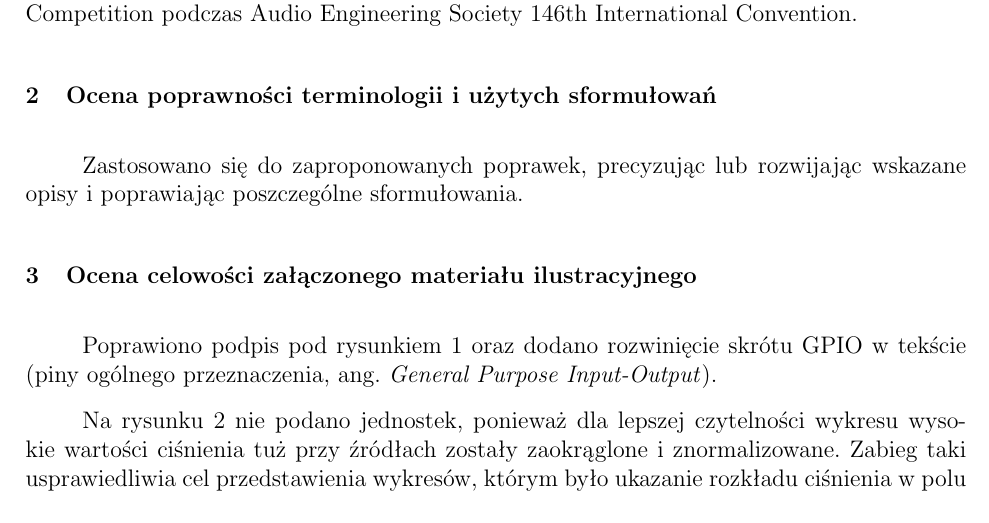
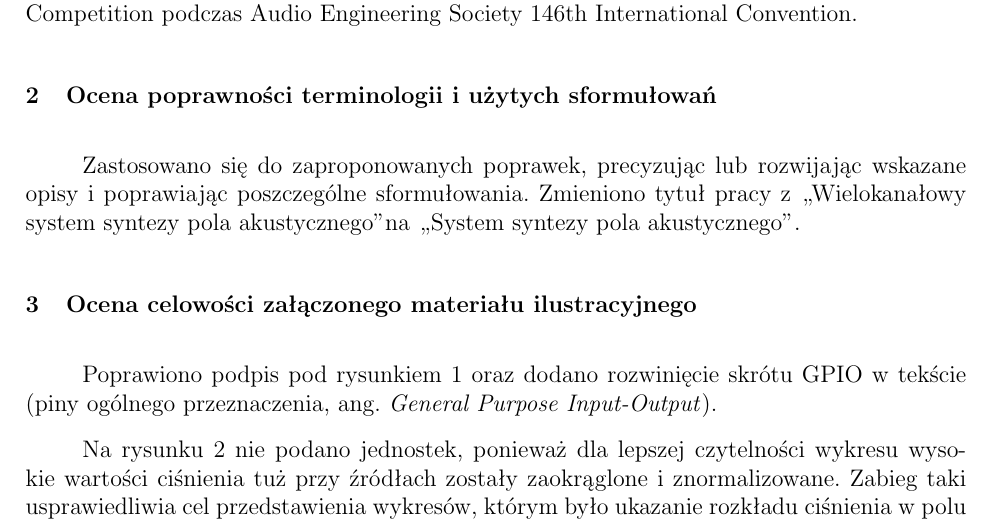
Before and after one commit to LabAcoustics/WFS-Pi-Artykul, a LaTeX document (_recenzje_OSKA/Piszak_Mikulicz_Makuch_Kmiecik_odp_R2.tex): part of the page, cut so that both start at the same text. Compiled offline with pdfLaTeX.

Commit message:
Drobna zmiana w odp. na rec2

```diff
--- a/_recenzje_OSKA/Piszak_Mikulicz_Makuch_Kmiecik_odp_R2.tex
+++ b/_recenzje_OSKA/Piszak_Mikulicz_Makuch_Kmiecik_odp_R2.tex
@@ -48,7 +48,7 @@ International Convention.
 \section{Ocena poprawności terminologii i użytych sformułowań}
 
 Zastosowano się do zaproponowanych poprawek, precyzując lub rozwijając wskazane
-opisy i~poprawiając poszczególne sformułowania.
+opisy i~poprawiając poszczególne sformułowania. Zmieniono tytuł pracy z~,,Wielokanałowy system syntezy pola akustycznego" na ,,System syntezy pola akustycznego".
 
 % \subsection{Tytuł – WFS z założenia wykorzystuje „wielokanałowość”}
 %
```
